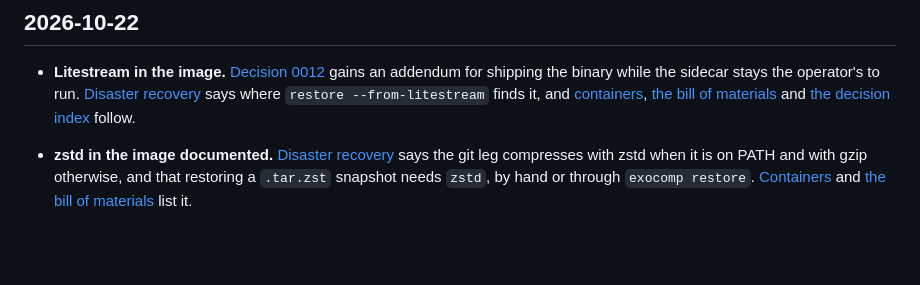
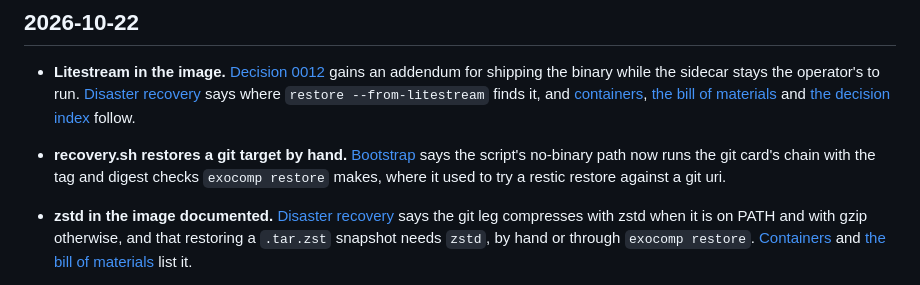
Before and after one commit to agync/exocomp, a Markdown page: docs/log.md, the part around the change. Drawn GitHub-style; blank space fills up the shorter version.

```diff
--- a/docs/log.md
+++ b/docs/log.md
@@ -13,6 +13,10 @@ Newest first.
   [Disaster recovery](operations/disaster-recovery.md#fast-rpo-restore-litestream) says where
   `restore --from-litestream` finds it, and [containers](operations/containers.md), [the bill
   of materials](sbom/bill-of-materials.md) and [the decision index](decisions/index.md) follow.
+
+- **recovery.sh restores a git target by hand.** [Bootstrap](operations/bootstrap.md) says the
+  script's no-binary path now runs the git card's chain with the tag and digest checks
+  `exocomp restore` makes, where it used to try a restic restore against a git uri.
 
 - **zstd in the image documented.** [Disaster recovery](operations/disaster-recovery.md)
   says the git leg compresses with zstd when it is on PATH and with gzip otherwise, and that
```
Also changed, not shown: docs/operations/bootstrap.md (+7 -2 lines).
